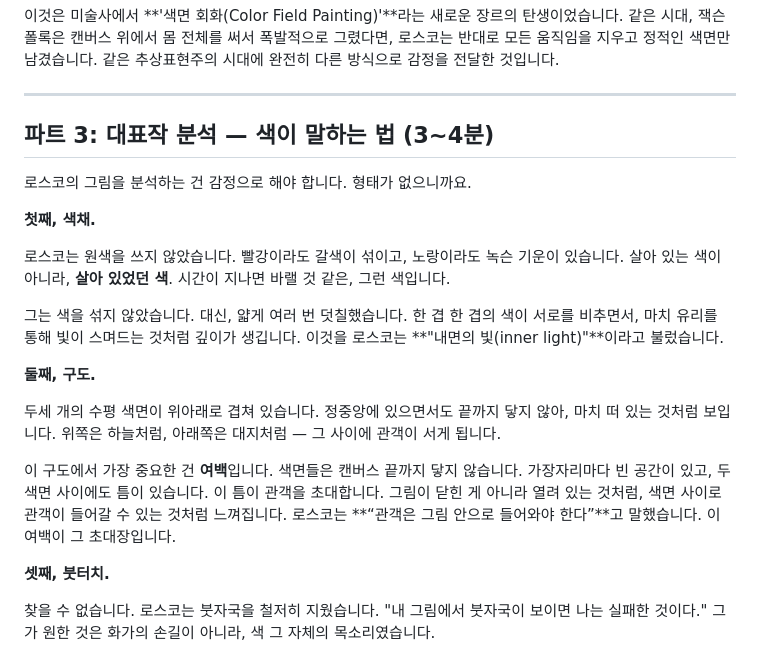
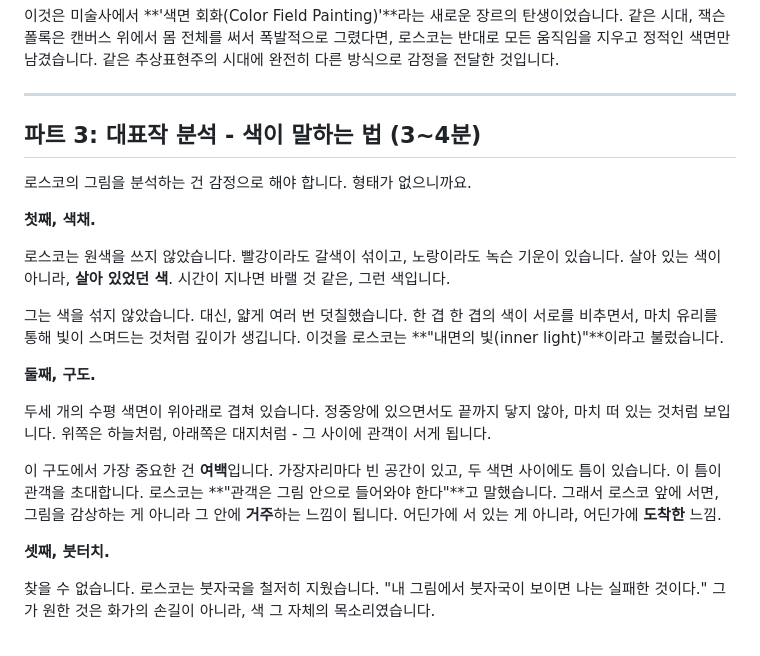
Before and after one commit to ico1036/rothko-healing-app, a Markdown page: 발표스크립트v3.md, the part around one of its changes. Drawn GitHub-style.

```diff
--- a/발표스크립트v3.md
+++ b/발표스크립트v3.md
@@ -44,7 +44,7 @@ AI가 내 일자리를 대체할까 두려운 마음. 지금 하는 선택이
 
 ---
 
-## 파트 3: 대표작 분석 — 색이 말하는 법 (3~4분)
+## 파트 3: 대표작 분석 - 색이 말하는 법 (3~4분)
 
 로스코의 그림을 분석하는 건 감정으로 해야 합니다. 형태가 없으니까요.
 
@@ -56,9 +56,9 @@ AI가 내 일자리를 대체할까 두려운 마음. 지금 하는 선택이
 
 **둘째, 구도.**
 
-두세 개의 수평 색면이 위아래로 겹쳐 있습니다. 정중앙에 있으면서도 끝까지 닿지 않아, 마치 떠 있는 것처럼 보입니다. 위쪽은 하늘처럼, 아래쪽은 대지처럼 — 그 사이에 관객이 서게 됩니다.
+두세 개의 수평 색면이 위아래로 겹쳐 있습니다. 정중앙에 있으면서도 끝까지 닿지 않아, 마치 떠 있는 것처럼 보입니다. 위쪽은 하늘처럼, 아래쪽은 대지처럼 - 그 사이에 관객이 서게 됩니다.
 
-이 구도에서 가장 중요한 건 **여백**입니다. 색면들은 캔버스 끝까지 닿지 않습니다. 가장자리마다 빈 공간이 있고, 두 색면 사이에도 틈이 있습니다. 이 틈이 관객을 초대합니다. 그림이 닫힌 게 아니라 열려 있는 것처럼, 색면 사이로 관객이 들어갈 수 있는 것처럼 느껴집니다. 로스코는 **“관객은 그림 안으로 들어와야 한다”**고 말했습니다. 이 여백이 그 초대장입니다.
+이 구도에서 가장 중요한 건 **여백**입니다. 가장자리마다 빈 공간이 있고, 두 색면 사이에도 틈이 있습니다. 이 틈이 관객을 초대합니다. 로스코는 **"관객은 그림 안으로 들어와야 한다"**고 말했습니다. 그래서 로스코 앞에 서면, 그림을 감상하는 게 아니라 그 안에 **거주**하는 느낌이 됩니다. 어딘가에 서 있는 게 아니라, 어딘가에 **도착한** 느낌.
 
 **셋째, 붓터치.**
 
```
Also changed, not shown: other parts of 발표스크립트v3.md (+11 -11 lines).
